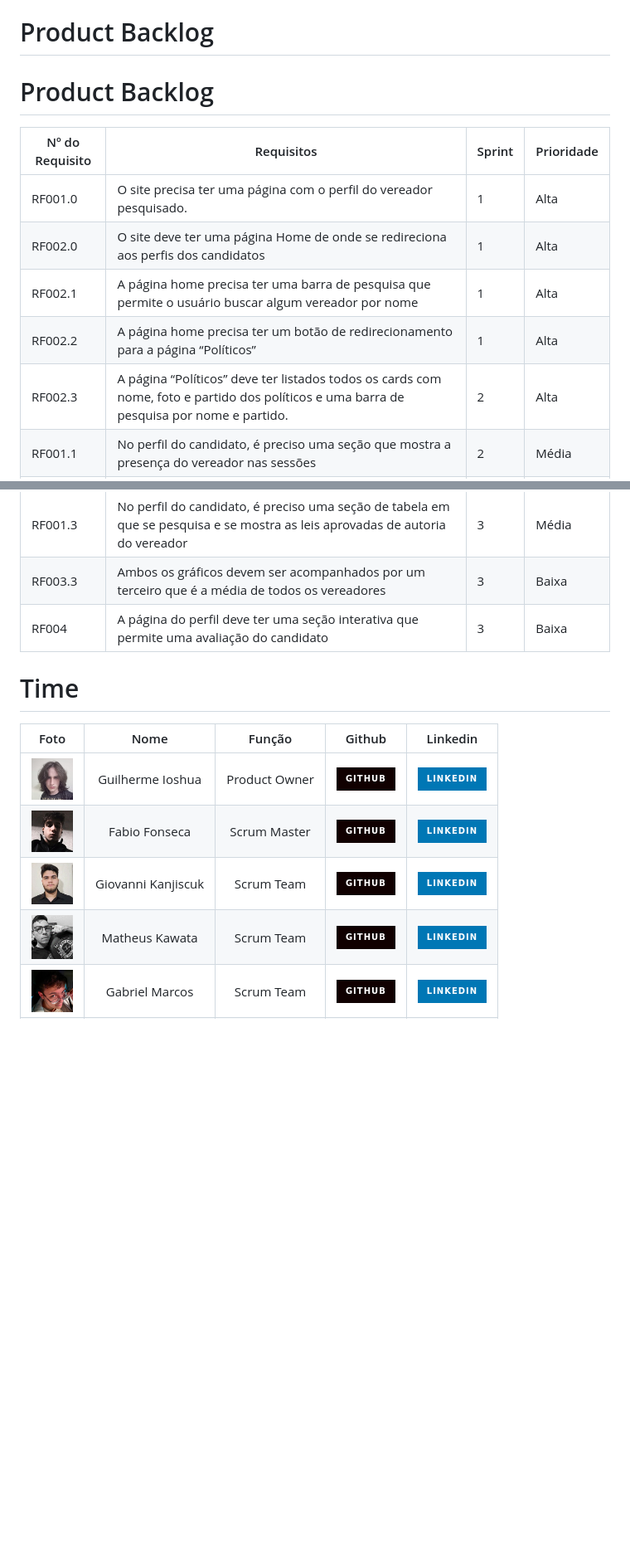
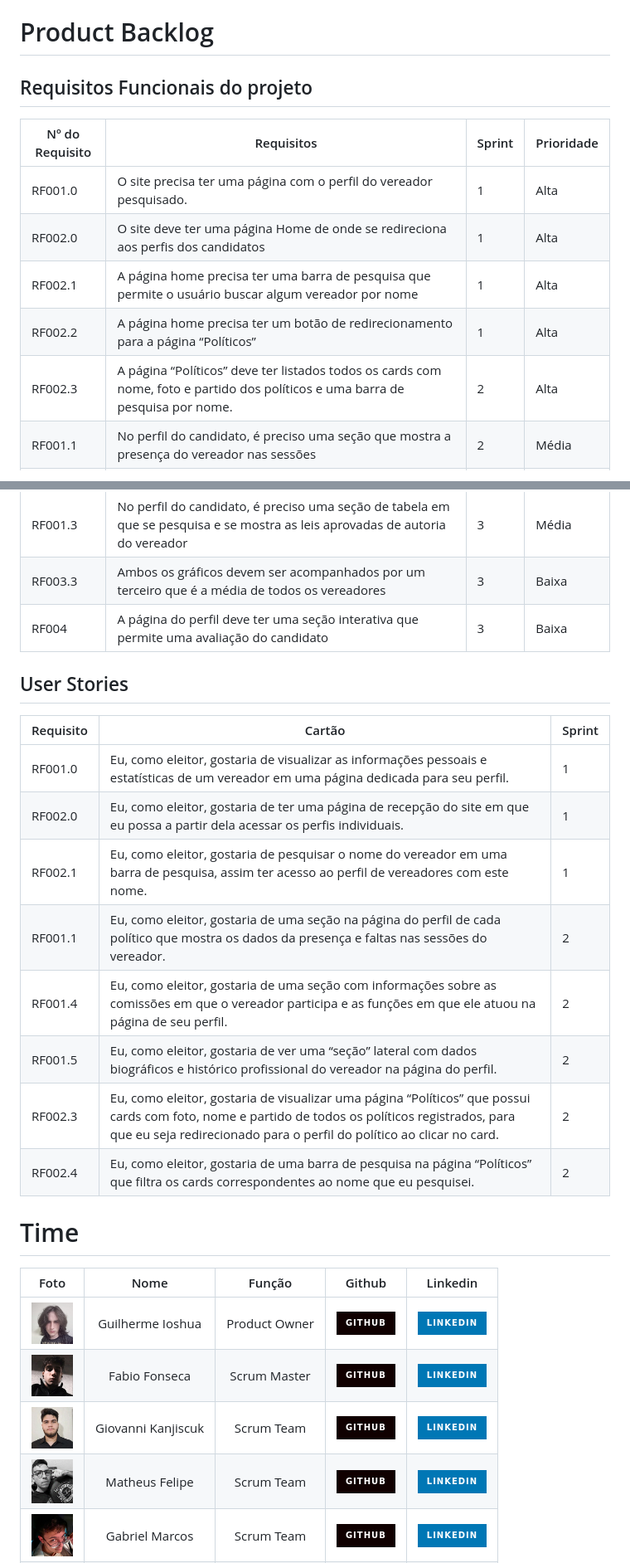
Before and after one commit to AgileKrakens/DemoQuerycy, a Markdown page: README.md, 2 parts joined by grey strips. Shown at 83% size. Rendered like a GitHub page; badges without logos; blank space fills up the shorter version.

Commit message:
Update README.md: User Stories of Sprint 1 and 2, minor adjustments.

```diff
--- a/README.md
+++ b/README.md
@@ -52,7 +55,7 @@ python app.py
 
 # Product Backlog
 
-# Product Backlog
+## Requisitos Funcionais do projeto
 
 | Nº do Requisito | Requisitos | Sprint | Prioridade |
 | --- | --- | --- | --- |
@@ -60,7 +63,7 @@ python app.py
 | RF002.0 | O site deve ter uma página Home de onde se redireciona aos perfis dos candidatos | 1 | Alta |
 | RF002.1 | A página home precisa ter uma barra de pesquisa que permite o usuário buscar algum vereador por nome | 1 | Alta |
 | RF002.2 | A página home precisa ter um botão de redirecionamento para a página “Políticos” | 1 | Alta |
-| RF002.3 | A página “Políticos” deve ter listados todos os cards com nome, foto e partido dos políticos e uma barra de pesquisa por nome e partido. | 2 | Alta |
+| RF002.3 | A página “Políticos” deve ter listados todos os cards com nome, foto e partido dos políticos e uma barra de pesquisa por nome. | 2 | Alta |
 | RF001.1 | No perfil do candidato, é preciso uma seção que mostra a presença do vereador nas sessões | 2 | Média |
 | RF001.5 | No perfil do candidato, é preciso uma seção que mostra os seguintes dados do candidato: nome, partido, telefone, idade, formação, área profissional, histórico de mandatos em São José dos Campos e partidos em que atuou.  | 2 | Média |
 | RF001.4 | No perfil do candidato, é preciso uma seção que mostra as comissões que o vereador participa, e os cargos dele em cada uma | 2 | Baixo |
@@ -72,6 +75,18 @@ python app.py
 | RF003.3 | Ambos os gráficos devem ser acompanhados por um terceiro que é a média de todos os vereadores  | 3 |  Baixa |
 | RF004 | A página do perfil deve ter uma seção interativa que permite uma avaliação do candidato | 3 | Baixa |
 
+## User Stories
+| Requisito | Cartão | Sprint |
+| --- | --- | --- |
+| RF001.0 | Eu, como eleitor, gostaria de visualizar as informações pessoais e estatísticas de um vereador em uma página dedicada para seu perfil. | 1 |
+| RF002.0 | Eu, como eleitor, gostaria de ter uma página de recepção do site em que eu possa a partir dela acessar os perfis individuais. | 1 |
+| RF002.1 | Eu, como eleitor, gostaria de pesquisar o nome do vereador em uma barra de pesquisa, assim ter acesso ao perfil de vereadores com este nome. | 1 |
+| RF001.1 | Eu, como eleitor, gostaria de uma seção na página do perfil de cada político que mostra os dados da presença e faltas nas sessões do vereador. | 2 |
+| RF001.4 | Eu, como eleitor, gostaria de uma seção com informações sobre as comissões em que o vereador participa e as funções em que ele atuou na página de seu perfil. | 2 |
+| RF001.5 | Eu, como eleitor, gostaria de ver uma “seção” lateral com dados biográficos e histórico profissional do vereador na página do perfil. | 2 |
+| RF002.3 | Eu, como eleitor, gostaria de visualizar uma página “Políticos” que possui cards com foto, nome e partido de todos os políticos registrados, para que eu seja redirecionado para o perfil do político ao clicar no card. | 2 |
+| RF002.4 | Eu, como eleitor, gostaria de uma barra de pesquisa na página “Políticos” que filtra os cards correspondentes ao nome que eu pesquisei. | 2 |
+
 # Time
 
 | Foto | Nome | Função | Github | Linkedin |
@@ -79,7 +94,7 @@ python app.py
 | <img src="/assets/img_team/guiioshua.png" width=50px> | Guilherme Ioshua | Product Owner | <a href="https://github.com/guiioshua"><img src="https://img.shields.io/badge/GitHub-100000?style=for-the-badge&logo=github&logoColor=white"></a> | <a href="https://www.linkedin.com/in/guilherme-ioshua-sene/"><img src="https://img.shields.io/badge/LinkedIn-0077B5?style=for-the-badge&logo=linkedin&logoColor=white"></a> |
 | <img src="/assets/img_team/jodijotar.jpg" width=50px> | Fabio Fonseca | Scrum Master | <a href="https://github.com/jodijotar"><img src="https://img.shields.io/badge/GitHub-100000?style=for-the-badge&logo=github&logoColor=white"></a> | <a href="https://www.linkedin.com/in/fabiofonsecajodi/"><img src="https://img.shields.io/badge/LinkedIn-0077B5?style=for-the-badge&logo=linkedin&logoColor=white"></a> |
 | <img src="/assets/img_team/giovanni.jpg" width=50px> | Giovanni Kanjiscuk | Scrum Team | <a href="https://github.com/GKanjiscuk"><img src="https://img.shields.io/badge/GitHub-100000?style=for-the-badge&logo=github&logoColor=white"></a> | <a href="https://www.linkedin.com/in/giovanni-kanjiscuk/"><img src="https://img.shields.io/badge/LinkedIn-0077B5?style=for-the-badge&logo=linkedin&logoColor=white"></a> |
-| <img src="/assets/img_team/kawata.png" width=50px> | Matheus Kawata | Scrum Team | <a href="https://github.com/KwMajor"><img src="https://img.shields.io/badge/GitHub-100000?style=for-the-badge&logo=github&logoColor=white"></a> | <a href="https://www.linkedin.com/in/matheus-felipe-0832b52ba/"><img src="https://img.shields.io/badge/LinkedIn-0077B5?style=for-the-badge&logo=linkedin&logoColor=white"></a> |
+| <img src="/assets/img_team/kawata.png" width=50px> | Matheus Felipe | Scrum Team | <a href="https://github.com/KwMajor"><img src="https://img.shields.io/badge/GitHub-100000?style=for-the-badge&logo=github&logoColor=white"></a> | <a href="https://www.linkedin.com/in/matheus-felipe-0832b52ba/"><img src="https://img.shields.io/badge/LinkedIn-0077B5?style=for-the-badge&logo=linkedin&logoColor=white"></a> |
 | <img src="/assets/img_team/g_marcos.png" width=50px> | Gabriel Marcos | Scrum Team | <a href="https://github.com/GabrieLMRDL"><img src="https://img.shields.io/badge/GitHub-100000?style=for-the-badge&logo=github&logoColor=white"></a> | <a href=""><img src="https://img.shields.io/badge/LinkedIn-0077B5?style=for-the-badge&logo=linkedin&logoColor=white"></a> |
 | <img src="/assets/img_team/konishi.png" width=50px> | Vinícius Konishi |  Scrum Team  | <a href="https://github.com/Vinicius-Konishi"><img src="https://img.shields.io/badge/GitHub-100000?style=for-the-badge&logo=github&logoColor=white"></a> | <a href="https://www.linkedin.com/in/vin%C3%ADcius-greg%C3%B3rio-406640232?utm_source=share&utm_campaign=share_via&utm_content=profile&utm_medium=android_app"><img src="https://img.shields.io/badge/LinkedIn-0077B5?style=for-the-badge&logo=linkedin&logoColor=white"></a> |
 | <img src="/assets/img_team/g_fernando.png" width=50px> | Gabriel Fernando |  Scrum Team  | <a href="https://github.com/Gabriel-Fernando-Lima"><img src="https://img.shields.io/badge/GitHub-100000?style=for-the-badge&logo=github&logoColor=white"></a> | <a href="www.linkedin.com/in/gabriel-fernando-bb430b330"><img src="https://img.shields.io/badge/LinkedIn-0077B5?style=for-the-badge&logo=linkedin&logoColor=white"></a> |
```
Also changed, not shown: other parts of README.md (+3 -0 lines).
